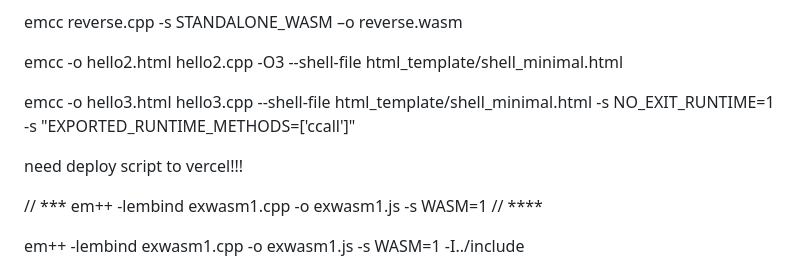
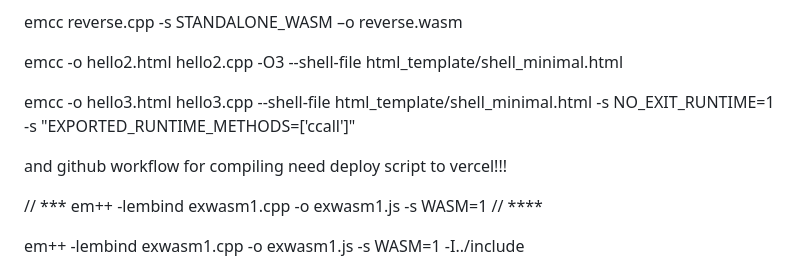
Before and after one commit to phill-holland/wasm-aoe-elo-calculator, a Markdown page: README.md, the part around the change. Rendered like a GitHub page.

```diff
--- a/README.md
+++ b/README.md
@@ -10,6 +10,7 @@ emcc -o hello2.html hello2.cpp -O3 --shell-file html_template/shell_minimal.html
 
 emcc -o hello3.html hello3.cpp --shell-file html_template/shell_minimal.html -s NO_EXIT_RUNTIME=1 -s "EXPORTED_RUNTIME_METHODS=['ccall']"
 
+and github workflow for compiling
 need deploy script to vercel!!!
 
 // ***
```
